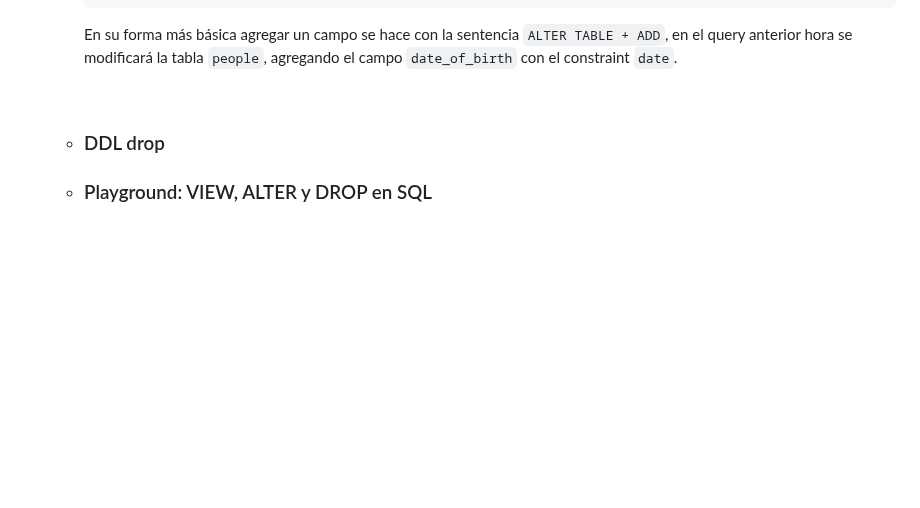
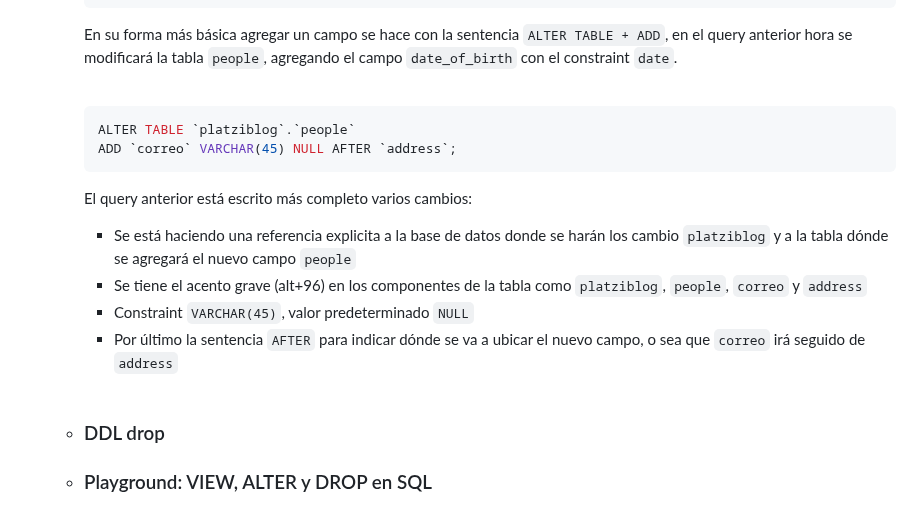
Before and after one commit to MaodeColombia/TPS_SENA, a Markdown page: 1.Fundamentos_Bases_de_Datos/README.md, the part around the change. GitHub-like rendering; blank space fills up the shorter version.

Commit message:
ALTER TABLE +

````diff
--- a/1.Fundamentos_Bases_de_Datos/README.md
+++ b/1.Fundamentos_Bases_de_Datos/README.md
@@ -126,6 +126,19 @@
 
     <br>
 
+    ```MySQL
+    ALTER TABLE `platziblog`.`people`
+    ADD `correo` VARCHAR(45) NULL AFTER `address`;
+    ```
+
+    El query anterior está escrito más completo varios cambios:
+    - Se está haciendo una referencia explicita a la base de datos donde se harán los cambio `platziblog` y a la tabla dónde se agregará el nuevo campo `people`
+    - Se tiene el acento grave (alt+96) en los componentes de la tabla como `platziblog`, `people`, `correo` y `address`
+    - Constraint `VARCHAR(45)`, valor predeterminado `NULL`
+    - Por último la sentencia `AFTER` para indicar dónde se va a ubicar el nuevo campo, o sea que `correo` irá seguido de `address`
+
+    <br>
+
   - ### DDL drop
 
   - ### Playground: VIEW, ALTER y DROP en SQL
````
